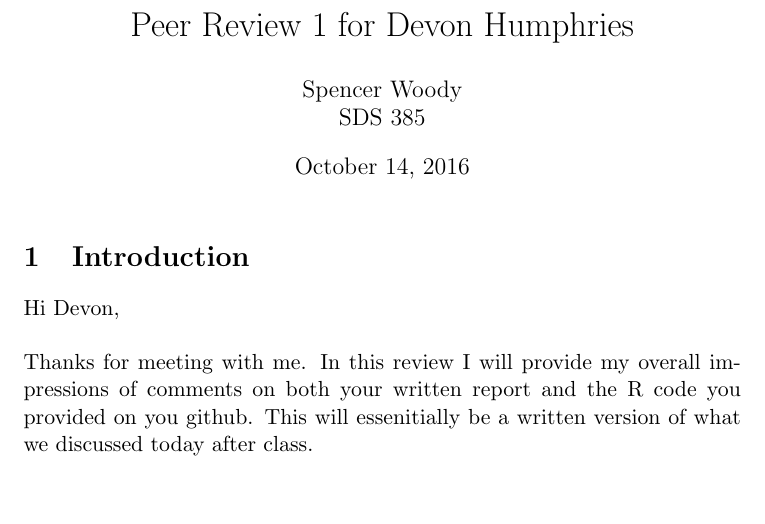
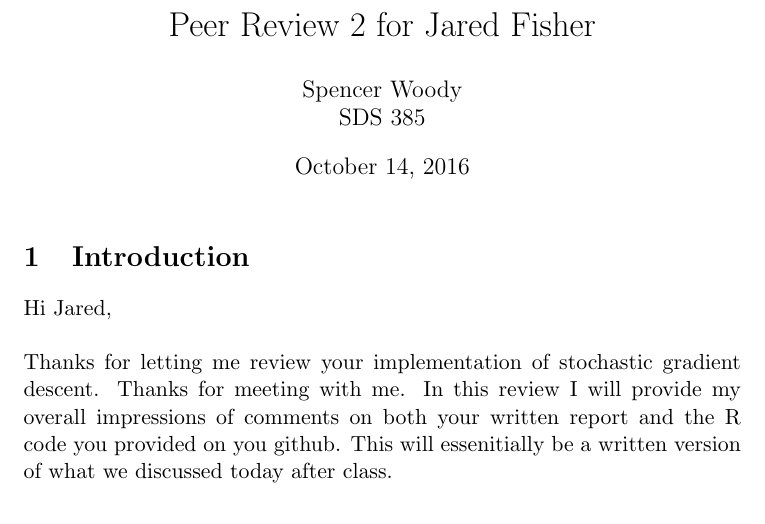
Before and after one commit to ratisharma/SDS385, a LaTeX document (PeerReviews/Jared/JaredReview.tex): part of page 1 of 4, cut so that both start at the same text, the shorter picture padded with empty space. Compiled offline with pdfLaTeX.

Commit message:
Add JaredReview.tex

```diff
--- a/PeerReviews/Jared/JaredReview.tex
+++ b/PeerReviews/Jared/JaredReview.tex
@@ -1,4 +1,4 @@
-\title{Peer Review 1 for Devon Humphries}
+\title{Peer Review 2 for Jared Fisher}
 \author{
         Spencer Woody \\
                 SDS 385
@@ -24,8 +24,9 @@
 \setlength{\parindent}{0cm}
 
 \section{Introduction}
-Hi Devon, \\
+Hi Jared, \\
 
+Thanks for letting me review your implementation of stochastic gradient descent.
 Thanks for meeting with me. In this review I will provide my overall impressions of comments on both your written report and the R code you provided on you github. This will essenitially be a written version of what we discussed today after class.
 
 \section{Review of Report}
```
Also changed, not shown: PeerReviews/Jared/JaredReview.pdf (added).
